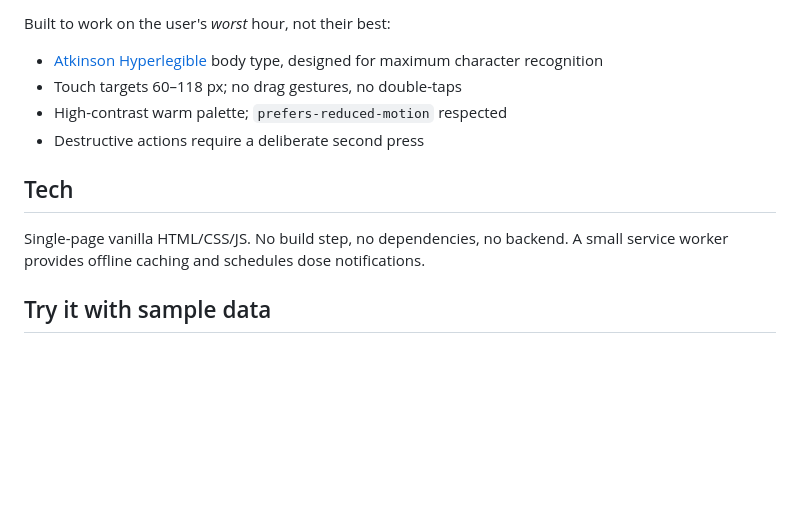
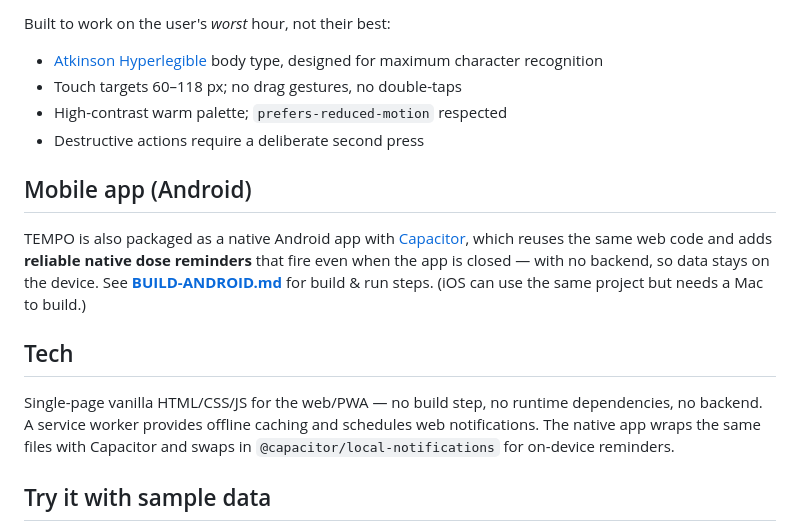
Before and after one commit to draphael123/tempo, a Markdown page: README.md, the part around the change. Drawn GitHub-style; blank space fills up the shorter version.

Commit message:
Add Android build guide and README mobile section
Co-Authored-By: Claude Fable 5 <noreply@anthropic.com>

```diff
--- a/README.md
+++ b/README.md
@@ -29,9 +29,13 @@ Built to work on the user's *worst* hour, not their best:
 - High-contrast warm palette; `prefers-reduced-motion` respected
 - Destructive actions require a deliberate second press
 
+## Mobile app (Android)
+
+TEMPO is also packaged as a native Android app with [Capacitor](https://capacitorjs.com), which reuses the same web code and adds **reliable native dose reminders** that fire even when the app is closed — with no backend, so data stays on the device. See **[BUILD-ANDROID.md](BUILD-ANDROID.md)** for build & run steps. (iOS can use the same project but needs a Mac to build.)
+
 ## Tech
 
-Single-page vanilla HTML/CSS/JS. No build step, no dependencies, no backend. A small service worker provides offline caching and schedules dose notifications.
+Single-page vanilla HTML/CSS/JS for the web/PWA — no build step, no runtime dependencies, no backend. A service worker provides offline caching and schedules web notifications. The native app wraps the same files with Capacitor and swaps in `@capacitor/local-notifications` for on-device reminders.
 
 ## Try it with sample data
 
```
Also changed, not shown: BUILD-ANDROID.md (added, +73 -0 lines).
